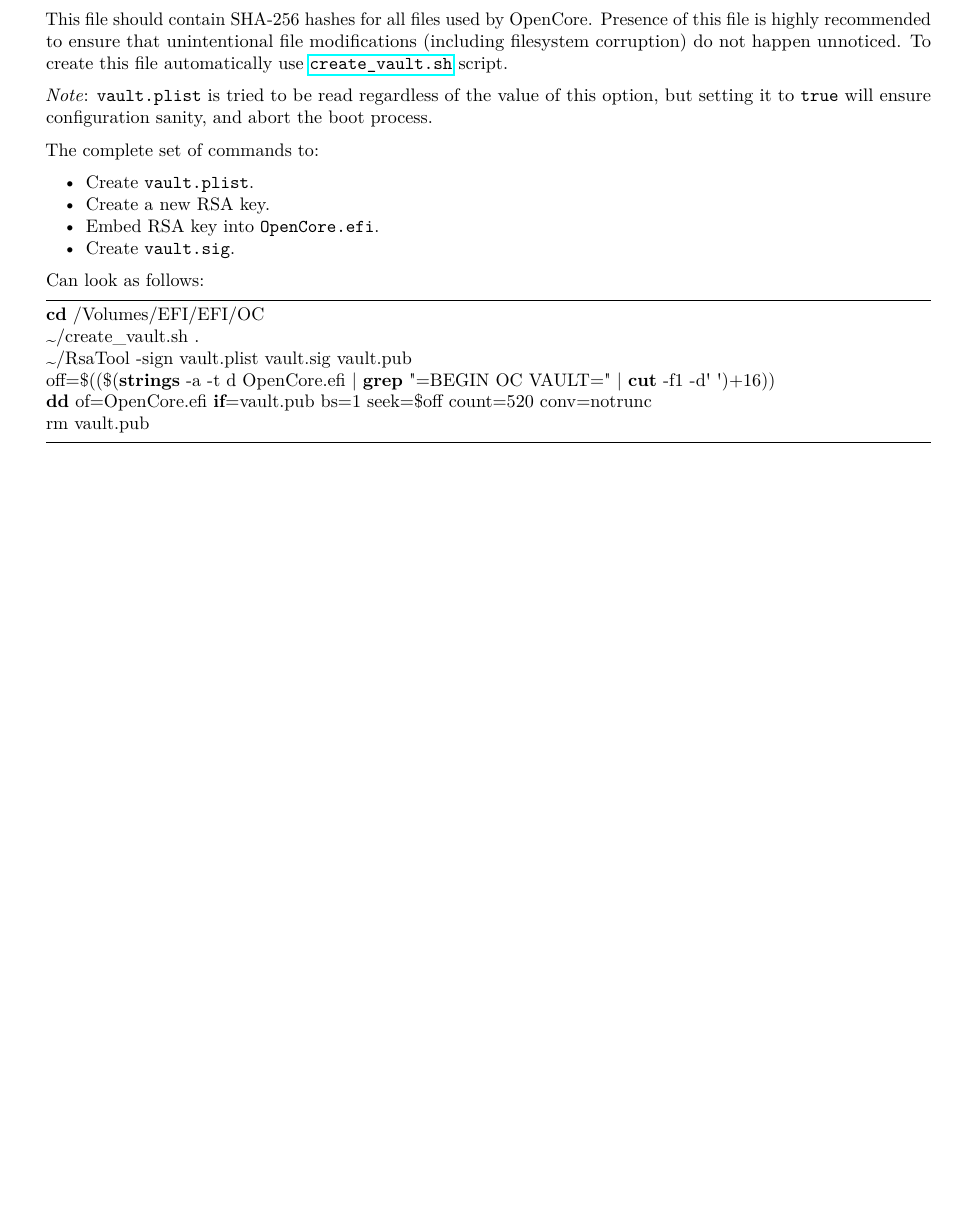
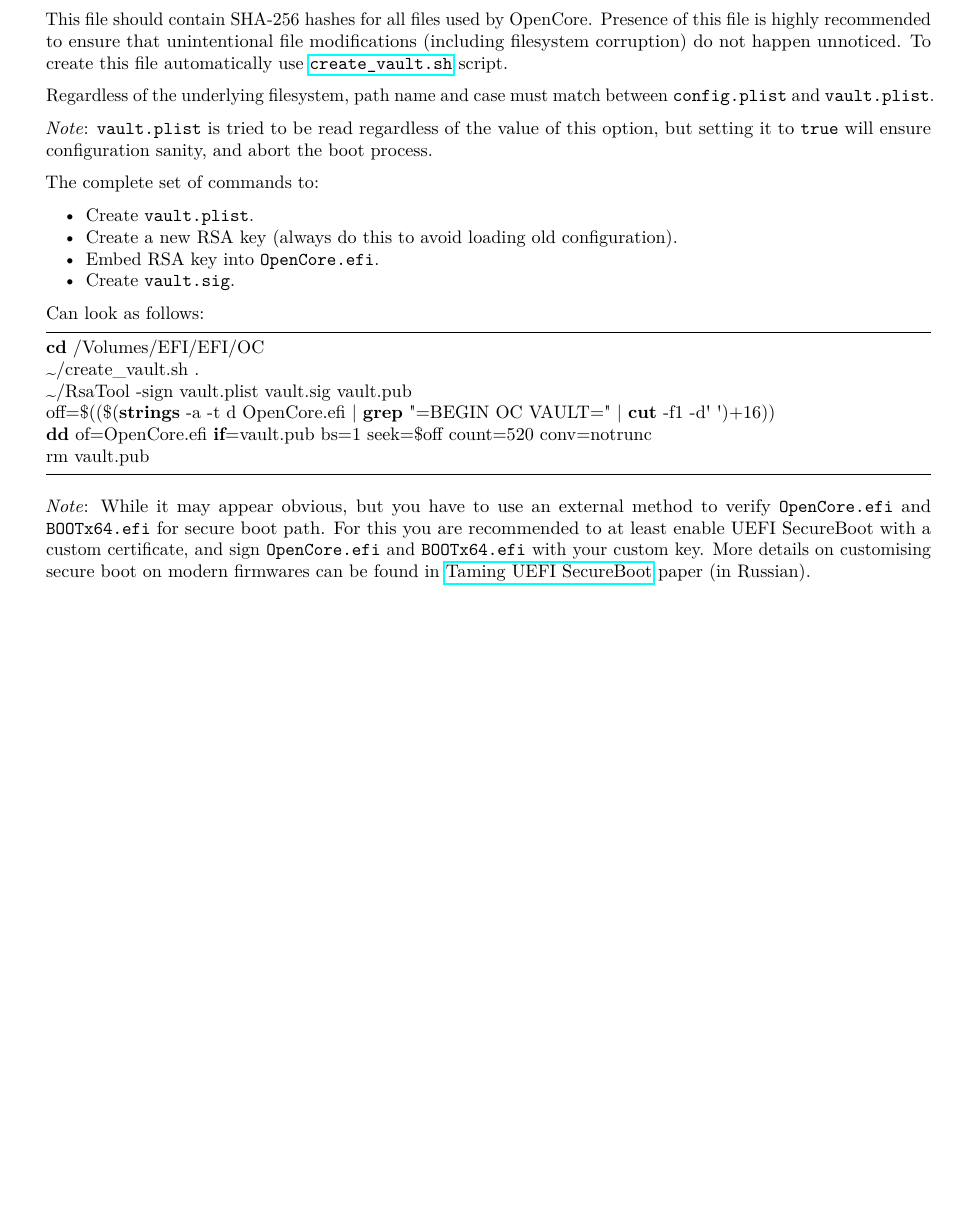
Before and after one commit to acidanthera/OpenCorePkg, a LaTeX document (Docs/Configuration.tex): part of page 21 of 34, cut so that both start at the same text, the shorter picture padded with empty space. Compiled offline with pdfLaTeX.

Commit message:
Docs: Clarify RequireSignature nuances

```diff
--- a/Docs/Configuration.tex
+++ b/Docs/Configuration.tex
@@ -1371,6 +1371,9 @@ nvram 4D1FDA02-38C7-4A6A-9CC6-4BCCA8B30102:boot-log |
   To create this file automatically use
   \href{https://github.com/acidanthera/OcSupportPkg/tree/master/Tools/Vault}{\texttt{create\_vault.sh}} script.
 
+  Regardless of the underlying filesystem, path name and case must match
+  between \texttt{config.plist} and \texttt{vault.plist}.
+
   \emph{Note}: \texttt{vault.plist} is tried to be read regardless of the value
   of this option, but setting it to \texttt{true} will ensure configuration
   sanity, and abort the boot process.
@@ -1380,7 +1383,7 @@ nvram 4D1FDA02-38C7-4A6A-9CC6-4BCCA8B30102:boot-log |
   \begin{itemize}
   \tightlist
   \item Create \texttt{vault.plist}.
-  \item Create a new RSA key.
+  \item Create a new RSA key (always do this to avoid loading old configuration).
   \item Embed RSA key into \texttt{OpenCore.efi}.
   \item Create \texttt{vault.sig}.
   \end{itemize}
@@ -1394,6 +1397,14 @@ off=$(($(strings -a -t d OpenCore.efi | grep "=BEGIN OC VAULT=" | cut -f1 -d' ')
 dd of=OpenCore.efi if=vault.pub bs=1 seek=$off count=520 conv=notrunc
 rm vault.pub
 \end{lstlisting}
+
+  \emph{Note}: While it may appear obvious, but you have to use an external
+  method to verify \texttt{OpenCore.efi} and \texttt{BOOTx64.efi} for
+  secure boot path. For this you are recommended to at least enable UEFI SecureBoot
+  with a custom certificate, and sign \texttt{OpenCore.efi} and \texttt{BOOTx64.efi}
+  with your custom key. More details on customising secure boot on modern firmwares
+  can be found in \href{https://habr.com/post/273497/}{Taming UEFI SecureBoot}
+  paper (in Russian).
 
 \end{enumerate}
 
```
Also changed, not shown: Docs/Configuration.pdf.
